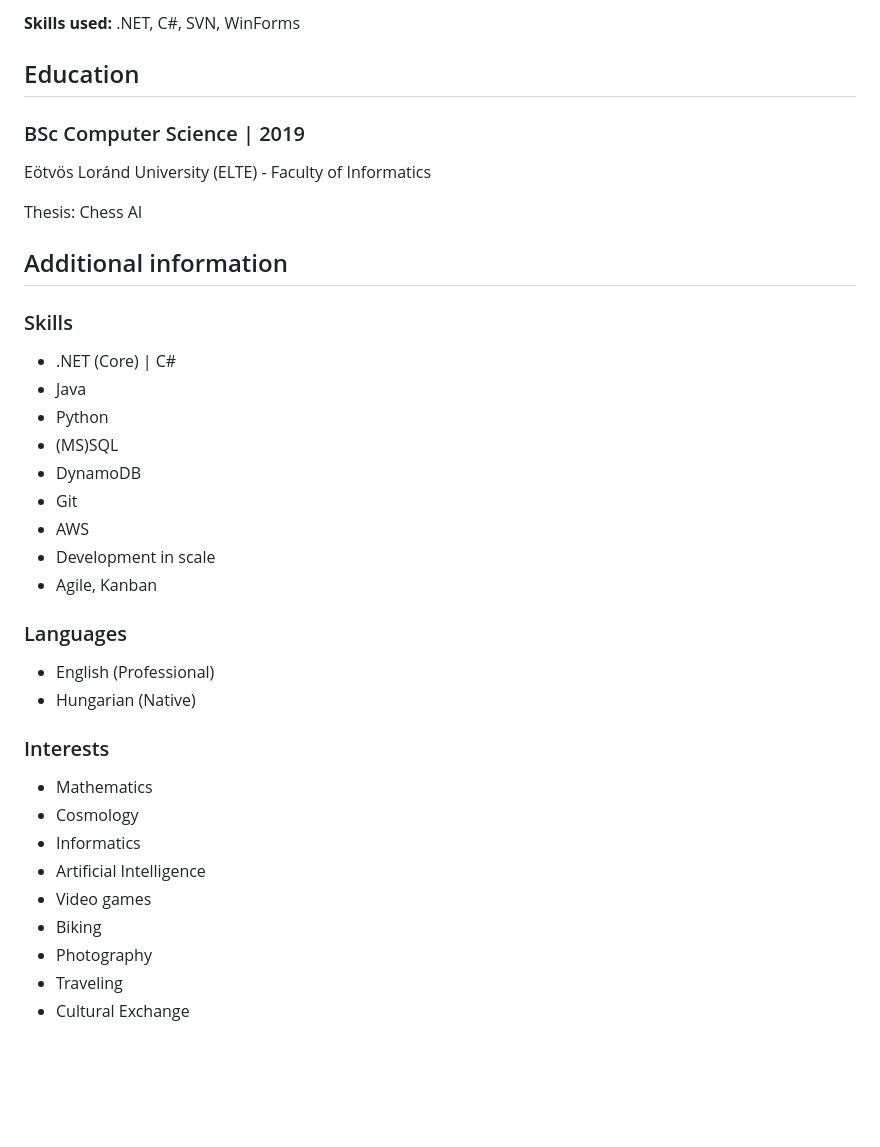
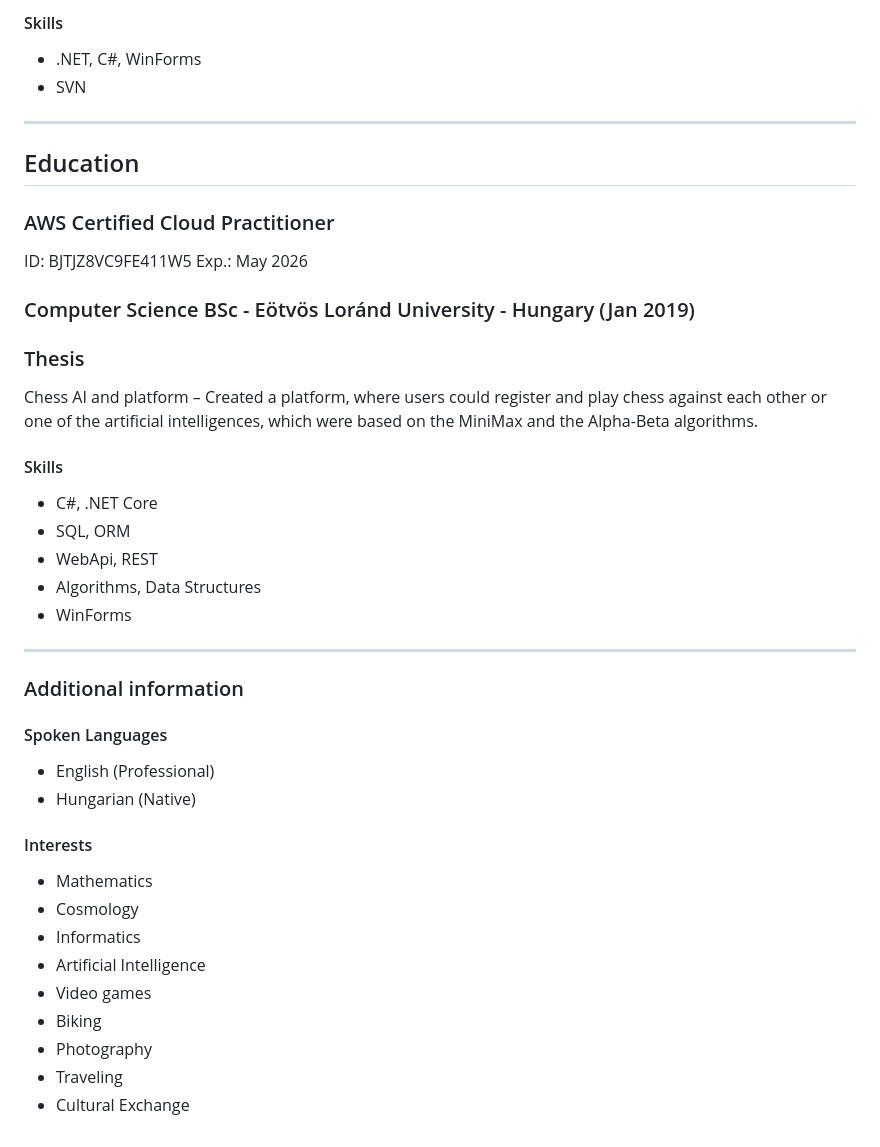
Before and after one commit to poseen/poseen.github.io, a Markdown page: about.md, the part around one of its changes. Drawn GitHub-style; blank space fills up the shorter version.

```diff
--- a/about.md
+++ b/about.md
@@ -69,41 +129,46 @@ Amazon MQ - RabbitMQ is a managed message broker service that makes it easy to s
 
-**Skills used:** .NET, C#, SVN, WinForms
+#### Skills
+- .NET, C#, WinForms
+- SVN
+
+
+---------------------------------------------
+
 
 ## Education
 
-### BSc Computer Science | 2019
+### AWS Certified Cloud Practitioner
+ID: BJTJZ8VC9FE411W5
+Exp.: May 2026
 
-Eötvös Loránd University (ELTE) - Faculty of Informatics
+### Computer Science BSc - Eötvös Loránd University - Hungary (Jan 2019)
+### Thesis
+Chess AI and platform – Created a platform, where users could register and play chess against each other or one of the artificial intelligences, which were based on the MiniMax and the Alpha-Beta algorithms.
 
-Thesis: Chess AI
+#### Skills
+- C#, .NET Core
+- SQL, ORM
+- WebApi, REST
+- Algorithms, Data Structures
+- WinForms
 
-## Additional information
+---------------------------------------------
 
-### Skills
+### Additional information
 
-* .NET (Core) | C#
-* Java
-* Python
-* (MS)SQL
-* DynamoDB
-* Git
-* AWS
-* Development in scale
-* Agile, Kanban
+#### Spoken Languages
 
-### Languages
+- English (Professional)
+- Hungarian (Native)
 
-* English (Professional)
-* Hungarian (Native)
+#### Interests
 
-### Interests
-
-* Mathematics
-* Cosmology
-* Informatics
-* Artificial Intelligence
-* Video games
-* Biking
-* Photography
-* Traveling
-* Cultural Exchange
+- Mathematics
+- Cosmology
+- Informatics
+- Artificial Intelligence
+- Video games
+- Biking
+- Photography
+- Traveling
+- Cultural Exchange
```
Also changed, not shown: other parts of about.md (+97 -37 lines).
